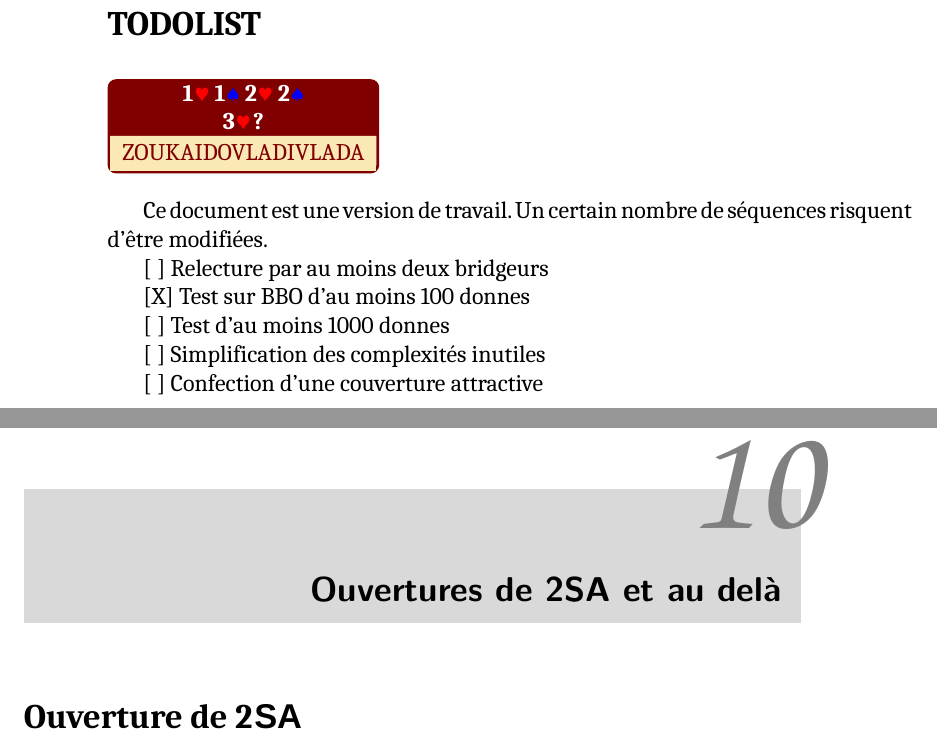
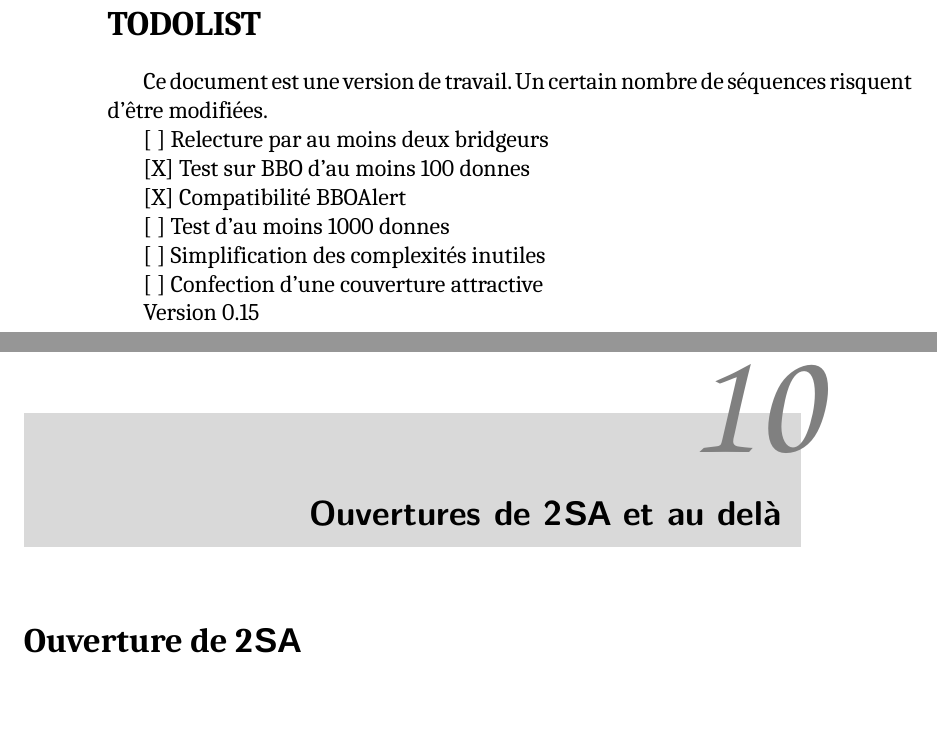
Before and after one commit to hquatreville/TrefleRouge, a LaTeX book (Systeme/Maquette.tex): two parts of pages 2 and 91 of 91, joined at a grey line, cut so that both start at the same text, the shorter picture padded with empty space. Compiled offline with LuaLaTeX.

Commit message:
Update Maquette.tex

```diff
--- a/Systeme/Maquette.tex
+++ b/Systeme/Maquette.tex
@@ -93,6 +93,9 @@ fonttitle=\bfseries,nobeforeafter,center title}
 \replacechars{#1}{>}{)}{<}{(}%
 }
 
+\newcommand{\VoirChat}[1]
+{}
+
 \begin{document}
 
 
@@ -109,7 +112,6 @@ fonttitle=\bfseries,nobeforeafter,center title}
 
 
 \section*{TODOLIST}
-\enchbox{1\C\ 1\P\ 2\C\ 2\P \\ 3\C ?}{ZOUKAIDOVLADIVLADA}
 
 Ce document est une version de travail.
 Un certain nombre de séquences risquent d'être modifiées.
@@ -118,13 +120,15 @@ Un certain nombre de séquences risquent d'être modifiées.
 
 [X] Test sur BBO d'au moins 100 donnes
 
+[X] Compatibilité BBOAlert
+
 [ ] Test d'au moins 1000 donnes
 
 [ ] Simplification des complexités inutiles
 
 [ ] Confection d'une couverture attractive
 
-
+Version 0.15
 
 \include{RCIntro.tex}
 \include{RCExemple.tex}
@@ -137,7 +141,7 @@ Un certain nombre de séquences risquent d'être modifiées.
 \include{RC2m.tex}
 \include {RC2C.tex}
 
-\chapter{Ouvertures de 2SA et au delà}
+\chapter{Ouvertures de 2\NT et au delà}
 
 \section*{Ouverture de 2\NT}
 
```
